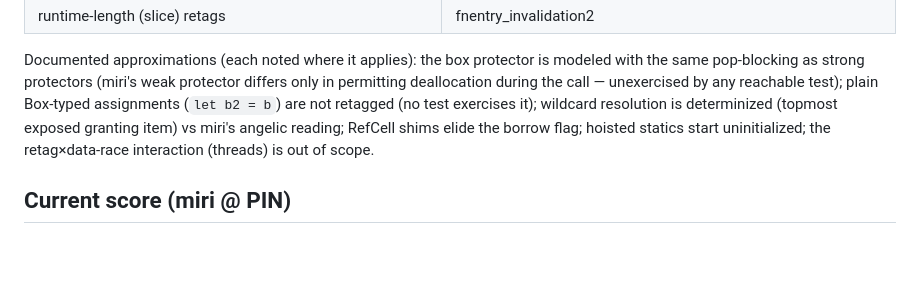
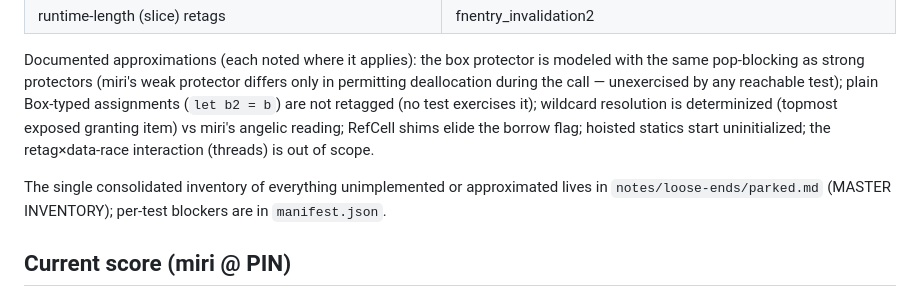
Before and after one commit to priyasiddharth/formal-urchin, a Markdown page: conformance/README.md, the part around the change. Drawn GitHub-style; blank space fills up the shorter version.

Commit message:
docs(notes): consolidate unimplemented features + approximations into one master inventory
Co-Authored-By: Claude Fable 5 <noreply@anthropic.com>

```diff
--- a/conformance/README.md
+++ b/conformance/README.md
@@ -75,6 +75,10 @@ miri's angelic reading; RefCell shims elide the borrow flag; hoisted
 statics start uninitialized; the retag×data-race interaction (threads)
 is out of scope.
 
+The single consolidated inventory of everything unimplemented or
+approximated lives in `notes/loose-ends/parked.md` (MASTER INVENTORY);
+per-test blockers are in `manifest.json`.
+
 ## Current score (miri @ PIN)
 
 - fail tests: 56/75 verdict-conformant (line-accurate on 48), 0 xfail,
```
Also changed, not shown: notes/loose-ends/parked.md (+88 -8 lines).
